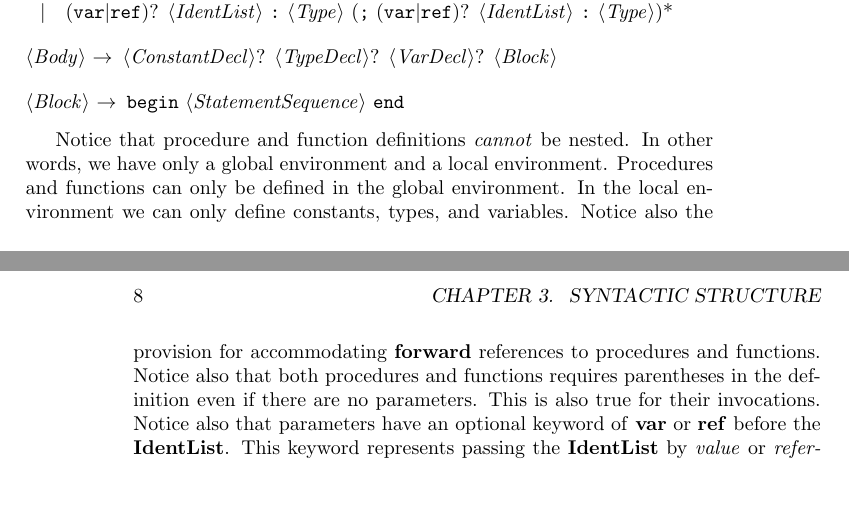
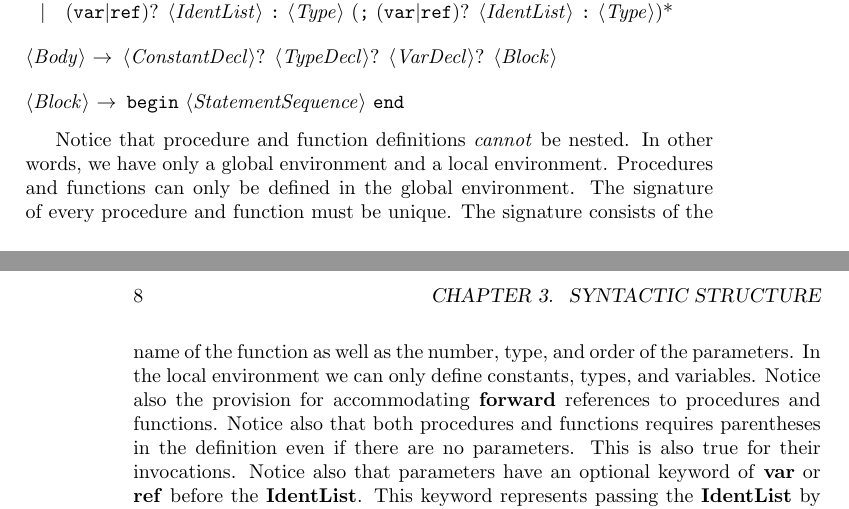
Before and after one commit to ksundberg/CourseMaterials, a LaTeX thesis (shared/cpsl/CPSL.tex): two parts of pages 19 and 20 of 26, joined at a grey line, cut so that both start at the same text, the shorter picture padded with empty space. Compiled offline with pdfLaTeX.

Commit message:
Update CPSL to address student comments

```diff
--- a/shared/cpsl/CPSL.tex
+++ b/shared/cpsl/CPSL.tex
@@ -155,6 +155,8 @@ Procedure and Function Declarations have the following structure:
 Notice that procedure and function definitions \textit{cannot} be nested.
 In other words, we have only a global environment and a local environment.
 Procedures and functions can only be defined in the global environment.
+The signature of every procedure and function must be unique.
+The signature consists of the name of the function as well as the number, type, and order of the parameters.
 In the local environment we can only define constants, types, and variables.
 Notice also the provision for accommodating \textbf{forward} references to procedures and functions.
 Notice also that both procedures and functions requires parentheses
```
Also changed, not shown: shared/cpsl/CPSL.tex (3 more changed lines).
